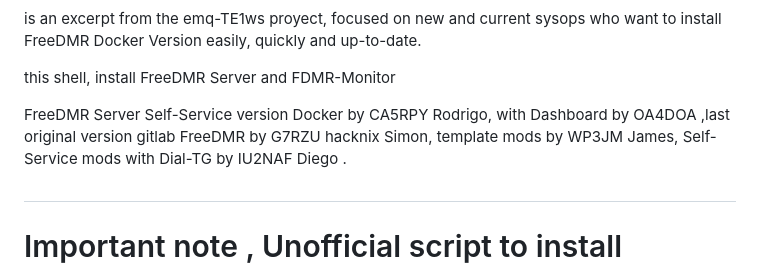
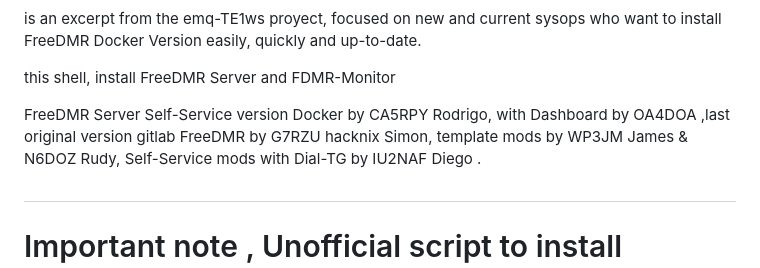
Before and after one commit to hp3icc/Easy-FreeDMR-Docker, a Markdown page: README.md, the part around the change. Drawn GitHub-style.

```diff
--- a/README.md
+++ b/README.md
@@ -6,7 +6,7 @@ is an excerpt from the emq-TE1ws proyect, focused on new and current sysops who
 
 this shell, install FreeDMR Server and FDMR-Monitor
 
-FreeDMR Server Self-Service version Docker by CA5RPY Rodrigo, with Dashboard by OA4DOA ,last original version gitlab FreeDMR by G7RZU hacknix Simon, template mods by WP3JM James, Self-Service mods with Dial-TG by IU2NAF Diego .
+FreeDMR Server Self-Service version Docker by CA5RPY Rodrigo, with Dashboard by OA4DOA ,last original version gitlab FreeDMR by G7RZU hacknix Simon, template mods by WP3JM James & N6DOZ Rudy, Self-Service mods with Dial-TG by IU2NAF Diego .
 
 #
 # Important note , Unofficial script to install Freedmr Server with Dashboard self-service, if you require support from the official version of the developer , refer to the original developer script :
```
